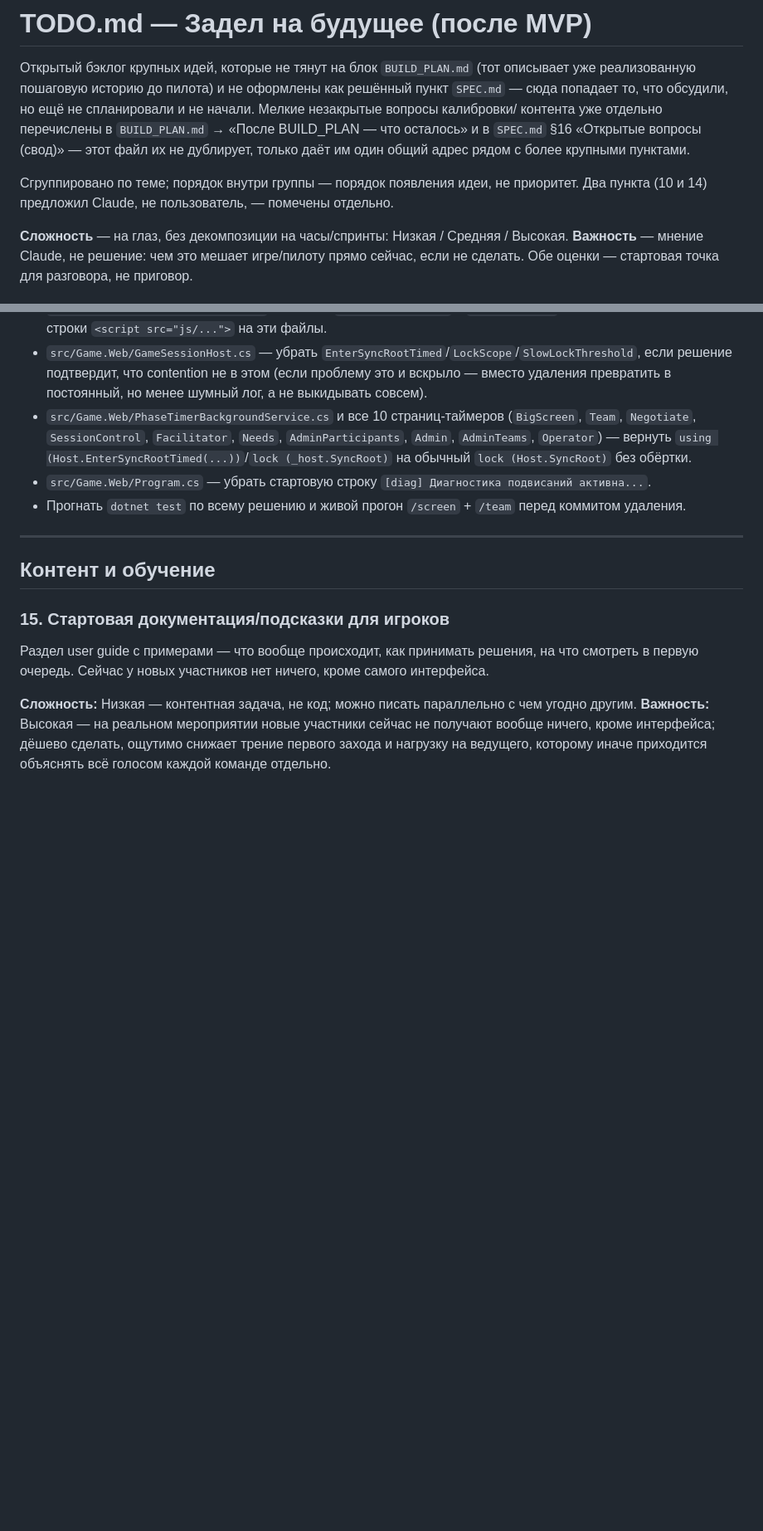
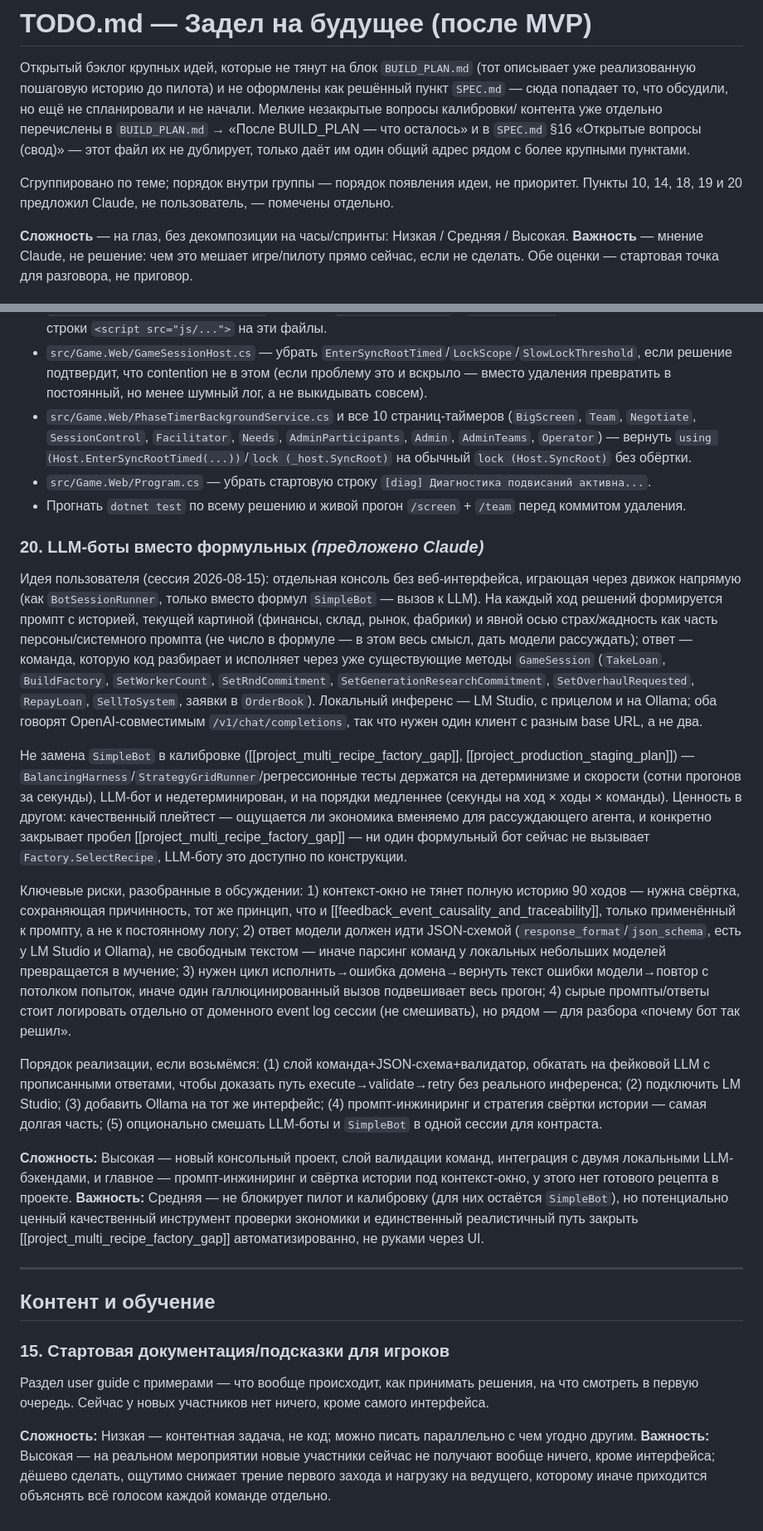
Before and after one commit to yafarkin/ImProd2, a Markdown page: docs/TODO.md, 2 parts joined by grey strips. Shown at 83% size. GitHub-like rendering; blank space fills up the shorter version.

Commit message:
docs: log LLM-bot idea as deferred TODO item #20
Discussed replacing formula bots (SimpleBot) with an LLM-driven console
player calling local LM Studio/Ollama; captured architecture, risks
(context-window rollup, JSON-schema responses, retry loop, separate
prompt log) and rollout order. Not a replacement for SimpleBot in
BalancingHarness/StrategyGridRunner (needs determinism/speed), but a
realistic path to close the multi-recipe factory gap.

Co-Authored-By: Claude Sonnet 5 <noreply@anthropic.com>
Claude-Session: https://claude.ai/code/session_01N9SpwR7JMQFqUtkqvVvx5x

```diff
--- a/docs/TODO.md
+++ b/docs/TODO.md
@@ -7,8 +7,8 @@
 `SPEC.md` §16 «Открытые вопросы (свод)» — этот файл их не дублирует, только даёт им один общий адрес
 рядом с более крупными пунктами.
 
-Сгруппировано по теме; порядок внутри группы — порядок появления идеи, не приоритет. Два пункта
-(10 и 14) предложил Claude, не пользователь, — помечены отдельно.
+Сгруппировано по теме; порядок внутри группы — порядок появления идеи, не приоритет. Пункты
+10, 14, 18, 19 и 20 предложил Claude, не пользователь, — помечены отдельно.
 
 **Сложность** — на глаз, без декомпозиции на часы/спринты: Низкая / Средняя / Высокая.
 **Важность** — мнение Claude, не решение: чем это мешает игре/пилоту прямо сейчас, если не сделать.
@@ -623,6 +624,47 @@ JSON-отчёт (все в коде, покрыты тестами — 820 те
 - `src/Game.Web/Program.cs` — убрать стартовую строку `[diag] Диагностика подвисаний активна...`.
 - Прогнать `dotnet test` по всему решению и живой прогон `/screen` + `/team` перед коммитом удаления.
 
+### 20. LLM-боты вместо формульных *(предложено Claude)*
+
+Идея пользователя (сессия 2026-08-15): отдельная консоль без веб-интерфейса, играющая через движок
+напрямую (как `BotSessionRunner`, только вместо формул `SimpleBot` — вызов к LLM). На каждый ход
+решений формируется промпт с историей, текущей картиной (финансы, склад, рынок, фабрики) и явной
+осью страх/жадность как часть персоны/системного промпта (не число в формуле — в этом весь смысл, дать
+модели рассуждать); ответ — команда, которую код разбирает и исполняет через уже существующие методы
+`GameSession` (`TakeLoan`, `BuildFactory`, `SetWorkerCount`, `SetRndCommitment`,
+`SetGenerationResearchCommitment`, `SetOverhaulRequested`, `RepayLoan`, `SellToSystem`, заявки в
+`OrderBook`). Локальный инференс — LM Studio, с прицелом и на Ollama; оба говорят OpenAI-совместимым
+`/v1/chat/completions`, так что нужен один клиент с разным base URL, а не два.
+
+Не замена `SimpleBot` в калибровке ([[project_multi_recipe_factory_gap]], [[project_production_staging_plan]])
+— `BalancingHarness`/`StrategyGridRunner`/регрессионные тесты держатся на детерминизме и скорости
+(сотни прогонов за секунды), LLM-бот и недетерминирован, и на порядки медленнее (секунды на ход ×
+ходы × команды). Ценность в другом: качественный плейтест — ощущается ли экономика вменяемо для
+рассуждающего агента, и конкретно закрывает пробел [[project_multi_recipe_factory_gap]] — ни один
+формульный бот сейчас не вызывает `Factory.SelectRecipe`, LLM-боту это доступно по конструкции.
+
+Ключевые риски, разобранные в обсуждении: 1) контекст-окно не тянет полную историю 90 ходов — нужна
+свёртка, сохраняющая причинность, тот же принцип, что и [[feedback_event_causality_and_traceability]],
+только применённый к промпту, а не к постоянному логу; 2) ответ модели должен идти JSON-схемой
+(`response_format`/`json_schema`, есть у LM Studio и Ollama), не свободным текстом — иначе парсинг
+команд у локальных небольших моделей превращается в мучение; 3) нужен цикл
+исполнить→ошибка домена→вернуть текст ошибки модели→повтор с потолком попыток, иначе один
+галлюцинированный вызов подвешивает весь прогон; 4) сырые промпты/ответы стоит логировать отдельно
+от доменного event log сессии (не смешивать), но рядом — для разбора «почему бот так решил».
+
+Порядок реализации, если возьмёмся: (1) слой команда+JSON-схема+валидатор, обкатать на
+фейковой LLM с прописанными ответами, чтобы доказать путь execute→validate→retry без реального
+инференса; (2) подключить LM Studio; (3) добавить Ollama на тот же интерфейс; (4) промпт-инжиниринг
+и стратегия свёртки истории — самая долгая часть; (5) опционально смешать LLM-боты и `SimpleBot` в
+одной сессии для контраста.
+
+**Сложность:** Высокая — новый консольный проект, слой валидации команд, интеграция с двумя
+локальными LLM-бэкендами, и главное — промпт-инжиниринг и свёртка истории под контекст-окно, у этого
+нет готового рецепта в проекте.
+**Важность:** Средняя — не блокирует пилот и калибровку (для них остаётся `SimpleBot`), но
+потенциально ценный качественный инструмент проверки экономики и единственный реалистичный путь
+закрыть [[project_multi_recipe_factory_gap]] автоматизированно, не руками через UI.
+
 ---
 
 ## Контент и обучение
```
Also changed, not shown: other parts of docs/TODO.md (+1 -0 lines).
